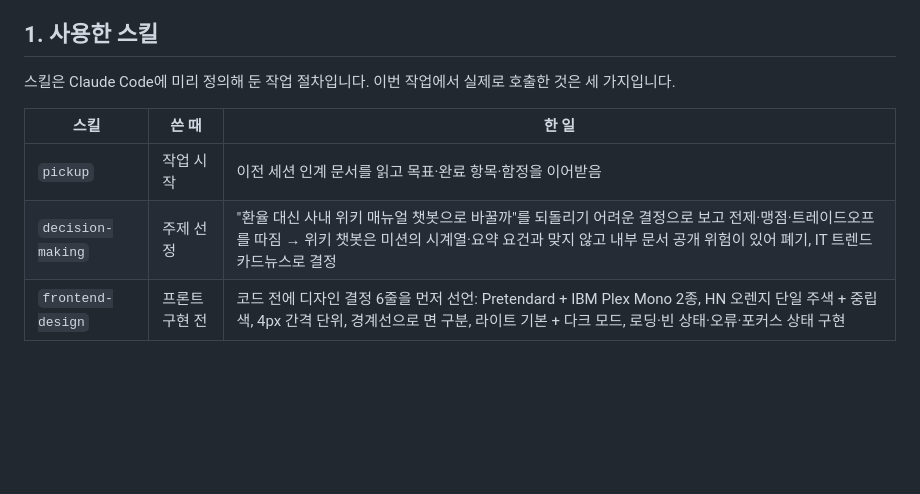
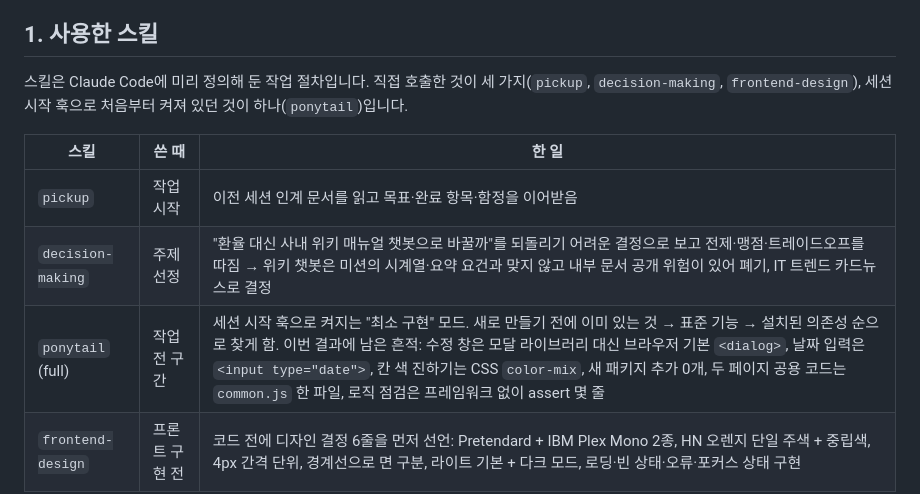
Before and after one commit to IA-hyunbok/ai-trend-cards, a Markdown page: docs/WORKLOG.md, the part around the change. GitHub-like rendering; blank space fills up the shorter version.

Commit message:
docs: 작업 기록에 ponytail(세션 훅 모드) 추가
Co-Authored-By: Claude Opus 5.5 <noreply@anthropic.com>

```diff
--- a/docs/WORKLOG.md
+++ b/docs/WORKLOG.md
@@ -4,12 +4,13 @@
 
 ## 1. 사용한 스킬
 
-스킬은 Claude Code에 미리 정의해 둔 작업 절차입니다. 이번 작업에서 실제로 호출한 것은 세 가지입니다.
+스킬은 Claude Code에 미리 정의해 둔 작업 절차입니다. 직접 호출한 것이 세 가지(`pickup`, `decision-making`, `frontend-design`), 세션 시작 훅으로 처음부터 켜져 있던 것이 하나(`ponytail`)입니다.
 
 | 스킬 | 쓴 때 | 한 일 |
 |---|---|---|
 | `pickup` | 작업 시작 | 이전 세션 인계 문서를 읽고 목표·완료 항목·함정을 이어받음 |
 | `decision-making` | 주제 선정 | "환율 대신 사내 위키 매뉴얼 챗봇으로 바꿀까"를 되돌리기 어려운 결정으로 보고 전제·맹점·트레이드오프를 따짐 → 위키 챗봇은 미션의 시계열·요약 요건과 맞지 않고 내부 문서 공개 위험이 있어 폐기, IT 트렌드 카드뉴스로 결정 |
+| `ponytail` (full) | 작업 전 구간 | 세션 시작 훅으로 켜지는 "최소 구현" 모드. 새로 만들기 전에 이미 있는 것 → 표준 기능 → 설치된 의존성 순으로 찾게 함. 이번 결과에 남은 흔적: 수정 창은 모달 라이브러리 대신 브라우저 기본 `<dialog>`, 날짜 입력은 `<input type="date">`, 칸 색 진하기는 CSS `color-mix`, 새 패키지 추가 0개, 두 페이지 공용 코드는 `common.js` 한 파일, 로직 점검은 프레임워크 없이 assert 몇 줄 |
 | `frontend-design` | 프론트 구현 전 | 코드 전에 디자인 결정 6줄을 먼저 선언: Pretendard + IBM Plex Mono 2종, HN 오렌지 단일 주색 + 중립색, 4px 간격 단위, 경계선으로 면 구분, 라이트 기본 + 다크 모드, 로딩·빈 상태·오류·포커스 상태 구현 |
 
 ## 2. 사용한 도구
```
